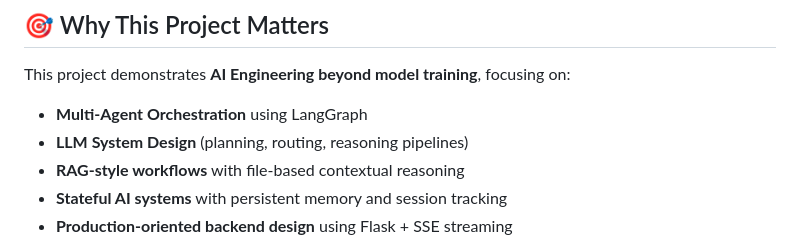
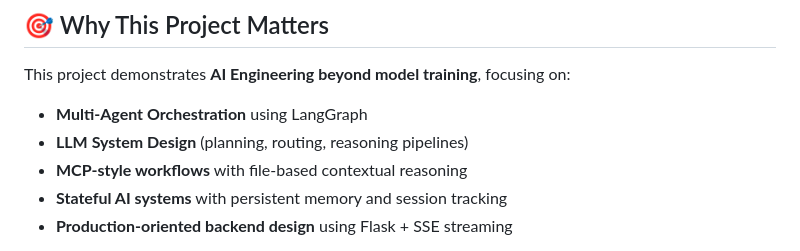
Before and after one commit to SamriddhiGanguly05/nexus_multi_agent_ai, a Markdown page: README.md, the part around the change. GitHub-like rendering.

```diff
--- a/README.md
+++ b/README.md
@@ -9,7 +9,7 @@ This project demonstrates **AI Engineering beyond model training**, focusing on:
 
 - **Multi-Agent Orchestration** using LangGraph
 - **LLM System Design** (planning, routing, reasoning pipelines)
-- **RAG-style workflows** with file-based contextual reasoning
+- **MCP-style workflows** with file-based contextual reasoning
 - **Stateful AI systems** with persistent memory and session tracking
 - **Production-oriented backend design** using Flask + SSE streaming
 
```
